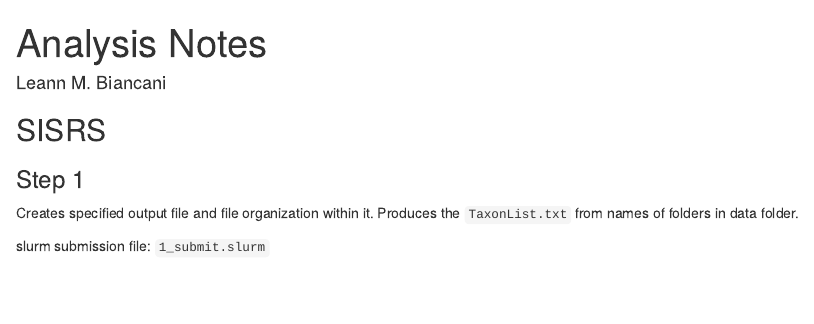
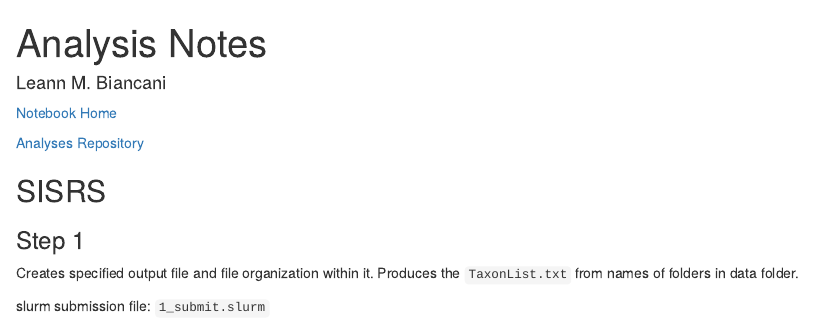
Before and after one commit to LMBiancani/Analyses, an R Markdown document (Notebook.rmd): the page in a window 1100 px wide, from its top. The pictures show the output file Notebook.html that the author committed with the source, opened offline.

Commit message:
update links

````diff
--- a/Notebook.rmd
+++ b/Notebook.rmd
@@ -3,7 +3,9 @@ title: "Analysis Notes"
 author: "Leann M. Biancani"
 output: html_document
 ---
+[Notebook Home](https://lmbiancani.github.io/Analyses/)
 
+[Analyses Repository](https://github.com/LMBiancani/Analyses)
 
 ```{css, echo=FALSE}
 /* Define a background class for displaying content of slurm submission text files */
````
Also changed, not shown: index.rmd (+3 -0 lines), Notebook.html, README.md, index.html.
